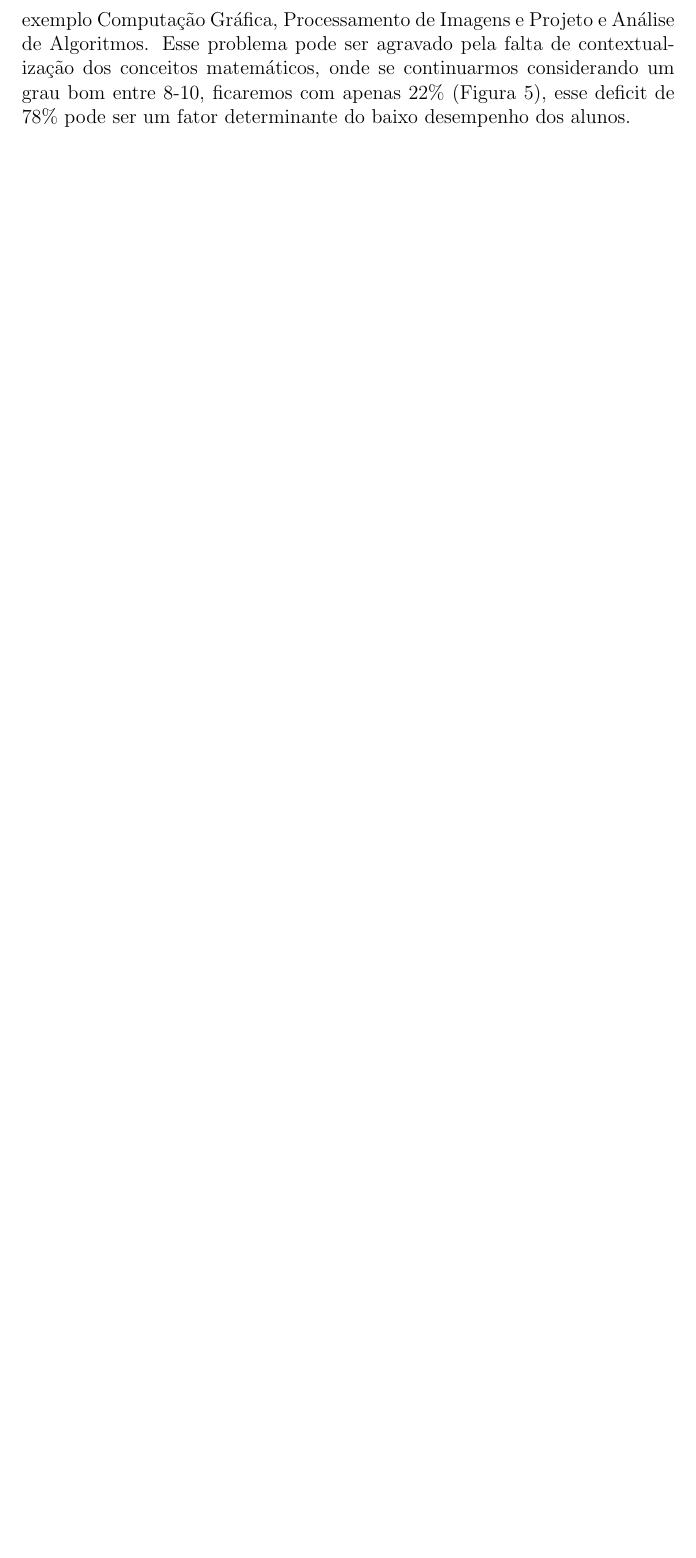
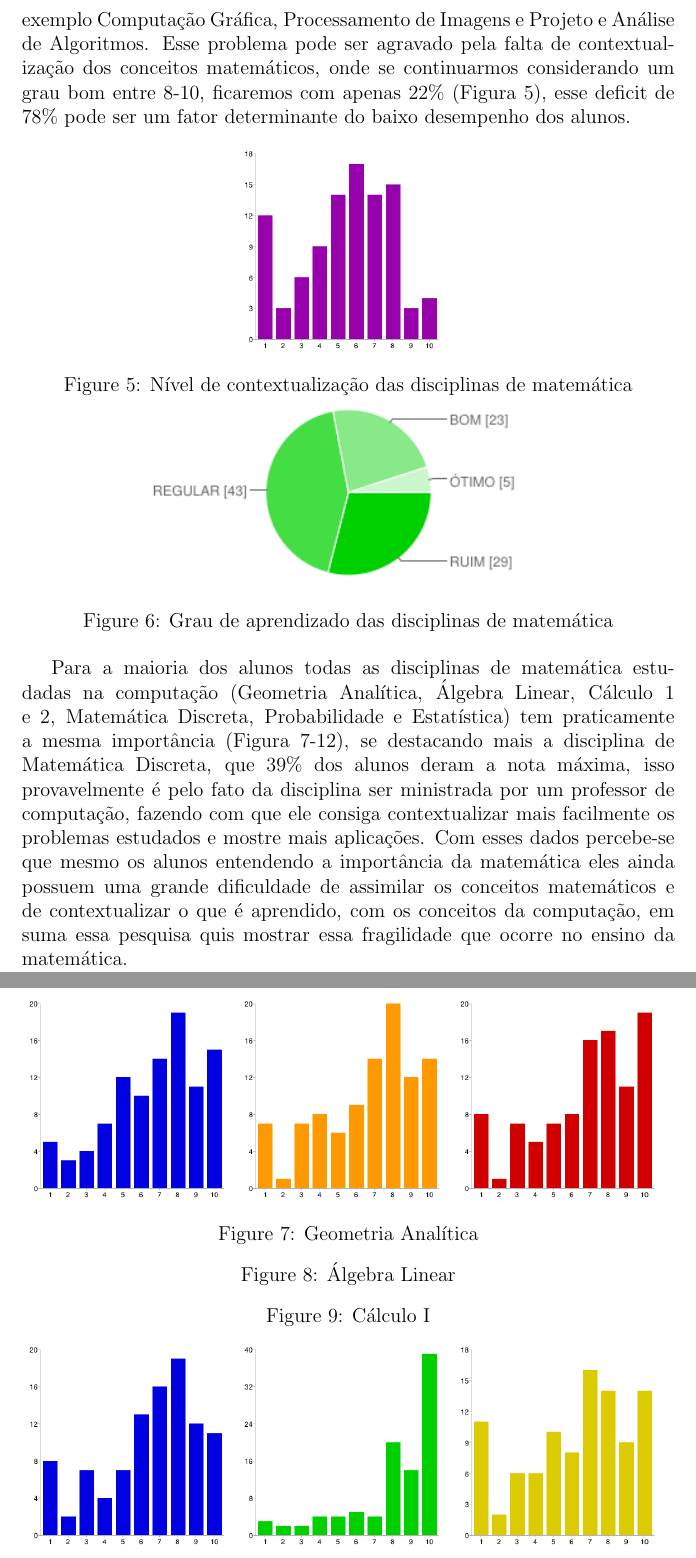
Before and after one commit to maryklayne/mathatcpt, a LaTeX document (main.tex): part of page 12 of 31 before the commit and two parts of pages 12 and 13 of 33 after it, the two joined at a grey line, cut so that both start at the same text, the shorter picture padded with empty space. Compiled offline with pdfLaTeX.

Commit message:
segundo  commit

```diff
--- a/main.tex
+++ b/main.tex
@@ -150,3 +150,33 @@ Segundo 51\% dos alunos, as disciplinas estudadas no curso suprem apenas algumas
 \end{figure}
 
 As necessidades dos 51\% dos alunos pode não serem atendidas por falta do bom aproveitamento das disciplinas, onde apenas 28\% deles consideram seu aprendizado ótimo ou bom, veja Figura 6, nessa imagem percebe-se a grande dificuldade dos alunos para assimilarem os conceitos matemáticos, essa deficiência pode acarretar no mau aproveitamento de algumas disciplinas específicas da computação (que exigirem uma base matemática), como por exemplo Computação Gráfica, Processamento de Imagens e Projeto e Análise de Algoritmos. Esse problema pode ser agravado pela falta de contextualização dos conceitos matemáticos, onde se continuarmos considerando um grau bom entre 8-10, ficaremos com apenas 22\% (Figura 5), esse deficit de 78\% pode ser um fator determinante do baixo desempenho dos alunos.
+
+\begin{figure}[!h]
+\centering
+\includegraphics[scale=0.36]{imagens/fig5.png}
+\caption{Nível de contextualização das disciplinas de matemática}
+\includegraphics[scale=0.75]{imagens/fig6.png}
+\caption{Grau de aprendizado das disciplinas de matemática}
+\end{figure}
+
+\begin{figure}[!h]
+
+\center
+\includegraphics[scale=0.36]{imagens/fig7.png}
+\includegraphics[scale=0.36]{imagens/fig8.png}
+\includegraphics[scale=0.36]{imagens/fig9.png}
+\caption{Geometria Analítica}
+\caption{Álgebra Linear}
+\caption{Cálculo I}
+
+\end{figure}
+
+Para a maioria dos alunos todas as disciplinas de matemática estudadas na computação (Geometria Analítica, Álgebra Linear, Cálculo 1 e 2, Matemática Discreta, Probabilidade e Estatística) tem praticamente a mesma importância (Figura 7-12), se destacando mais a disciplina de Matemática Discreta, que 39\% dos alunos deram a nota máxima, isso provavelmente é pelo fato da disciplina ser ministrada por um professor de computação, fazendo com que ele consiga contextualizar mais facilmente os problemas estudados e mostre mais aplicações.
+Com esses dados percebe-se que mesmo os alunos entendendo a importância da matemática eles ainda possuem uma grande dificuldade de assimilar os conceitos matemáticos e de contextualizar o que é aprendido, com os conceitos da computação, em suma essa pesquisa quis mostrar essa fragilidade que ocorre no ensino da matemática.
+
+\begin{figure}[!h]
+\center
+\includegraphics[scale=0.36]{imagens/fig10.png}
+\includegraphics[scale=0.36]{imagens/fig11.png}
+\includegraphics[scale=0.36]{imagens/fig12.png}
+\caption{Probabilidade e Estatística}
```
Also changed, not shown: imagens/fig10.png (added), imagens/fig11.png (added), imagens/fig12.png (added), imagens/fig5.png (added), imagens/fig6.png (added), imagens/fig7.png (added), imagens/fig8.png (added), imagens/fig9.png (added), main.pdf, main.tex (5 more changed lines).
